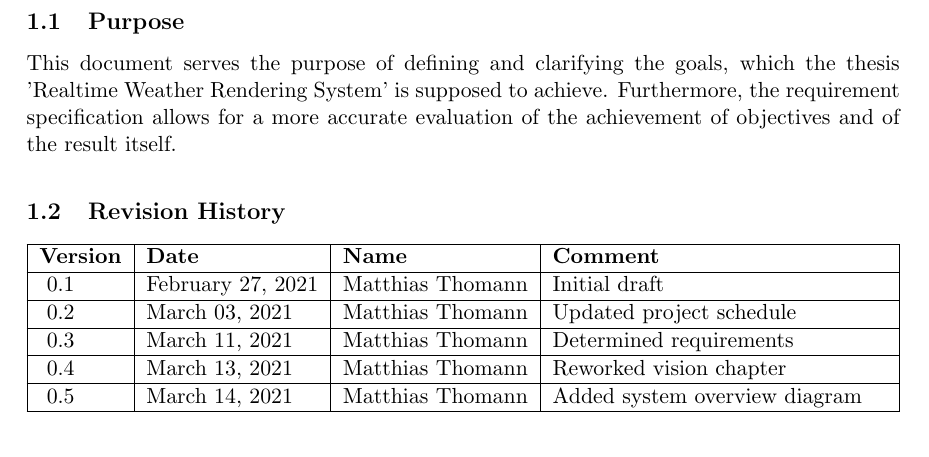
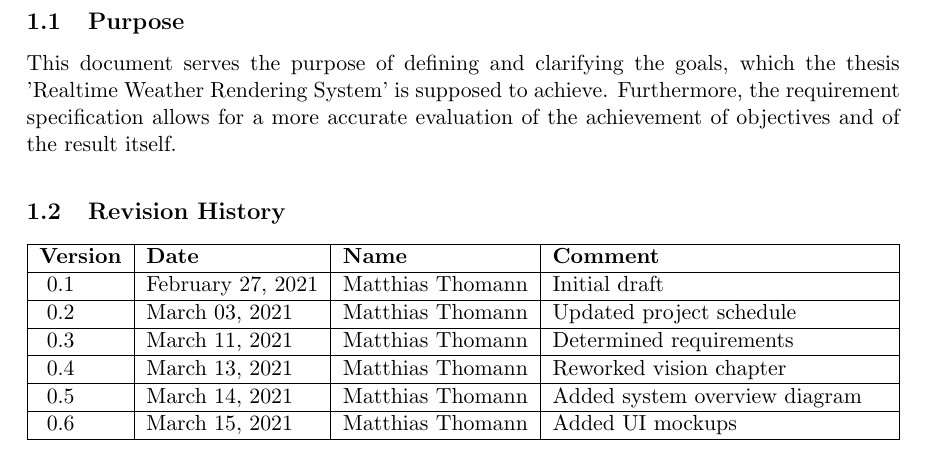
Before and after one commit to mth0348/2021-thesis, a LaTeX document (doc/specification.tex, which reads doc/partials/specification/chapter1-general.tex): part of page 3 of 17, cut so that both start at the same text. Compiled offline with pdfLaTeX.

Commit message:
Change log.

```diff
--- a/doc/partials/specification/chapter1-general.tex
+++ b/doc/partials/specification/chapter1-general.tex
@@ -11,5 +11,6 @@ This document serves the purpose of defining and clarifying the goals, which the
     0.\arabic{versionnumber} & March 03, 2021       & Matthias Thomann  & Updated project schedule          \\ \hline \addtocounter{versionnumber}{1}
     0.\arabic{versionnumber} & March 11, 2021       & Matthias Thomann  & Determined requirements           \\ \hline \addtocounter{versionnumber}{1}
     0.\arabic{versionnumber} & March 13, 2021       & Matthias Thomann  & Reworked vision chapter           \\ \hline \addtocounter{versionnumber}{1}
-    0.\arabic{versionnumber} & March 14, 2021       & Matthias Thomann  & Added system overview diagram     \\ \hline
+    0.\arabic{versionnumber} & March 14, 2021       & Matthias Thomann  & Added system overview diagram     \\ \hline \addtocounter{versionnumber}{1}
+    0.\arabic{versionnumber} & March 15, 2021       & Matthias Thomann  & Added UI mockups                  \\ \hline
 \end{tabularx}
```
